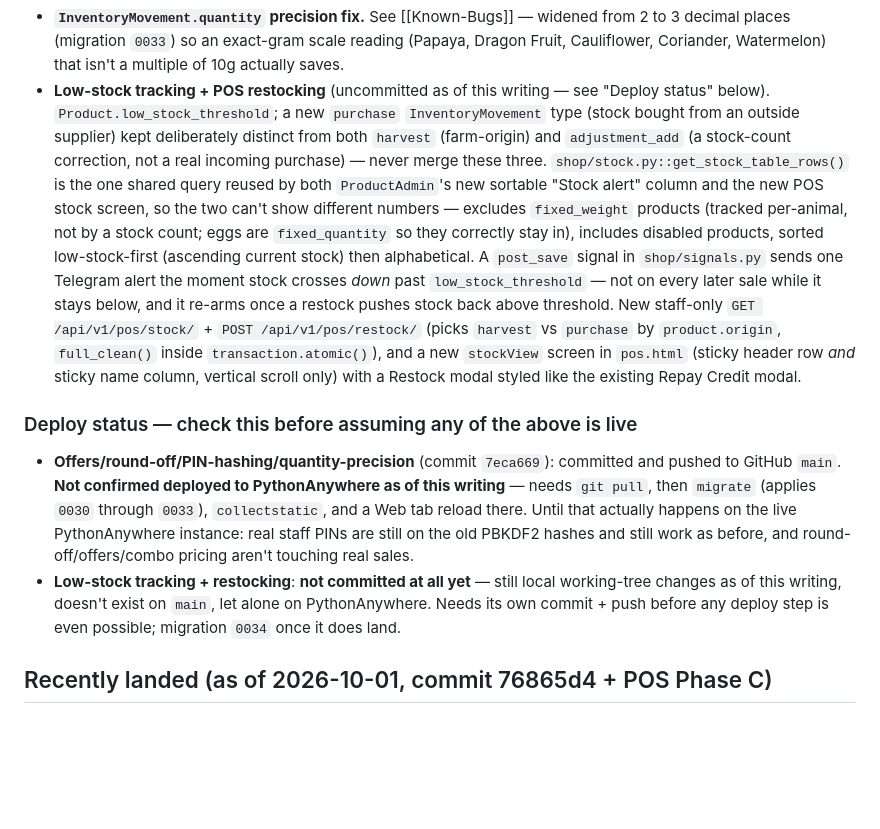
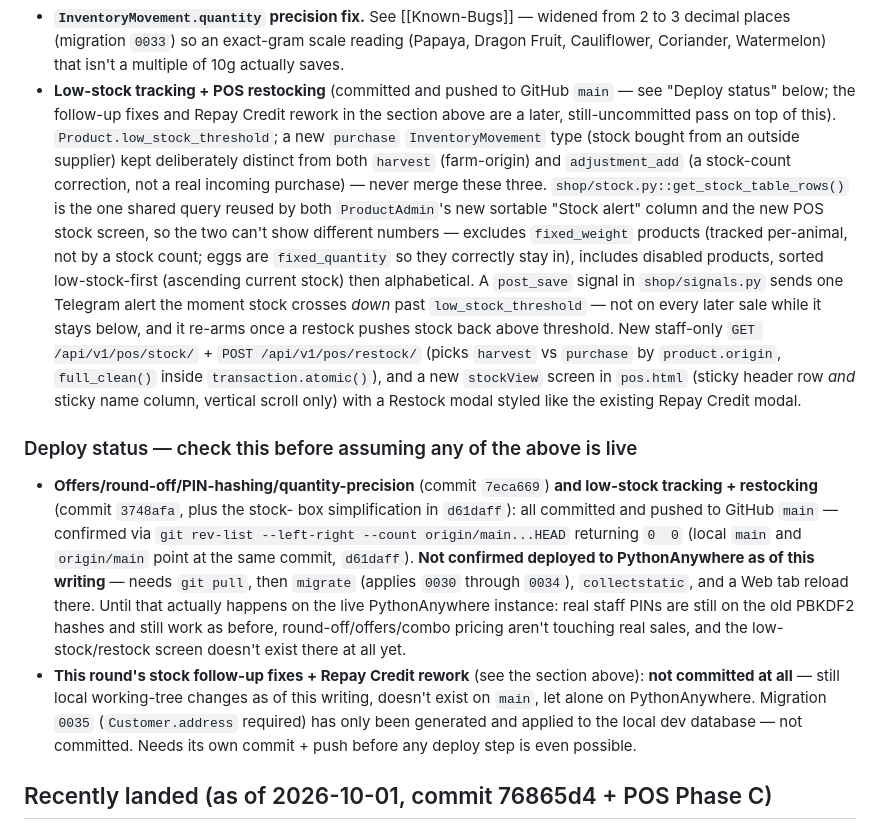
Before and after one commit to anganbaari/angan-baari, a Markdown page: Angan-Baari-Knowledge/01-Project/Current-State.md, the part around one of its changes. Rendered like a GitHub page; blank space fills up the shorter version.

```diff
--- a/Angan-Baari-Knowledge/01-Project/Current-State.md
+++ b/Angan-Baari-Knowledge/01-Project/Current-State.md
@@ -45,8 +97,10 @@ Additive to the POS Phase C entry below — that one is left as-is.
   widened from 2 to 3 decimal places (migration `0033`) so an exact-gram
   scale reading (Papaya, Dragon Fruit, Cauliflower, Coriander, Watermelon)
   that isn't a multiple of 10g actually saves.
-- **Low-stock tracking + POS restocking** (uncommitted as of this writing —
-  see "Deploy status" below). `Product.low_stock_threshold`; a new
+- **Low-stock tracking + POS restocking** (committed and pushed to GitHub
+  `main` — see "Deploy status" below; the follow-up fixes and Repay Credit
+  rework in the section above are a later, still-uncommitted pass on top of
+  this). `Product.low_stock_threshold`; a new
   `purchase` `InventoryMovement` type (stock bought from an outside
   supplier) kept deliberately distinct from both `harvest` (farm-origin)
   and `adjustment_add` (a stock-count correction, not a real incoming
@@ -69,17 +123,24 @@ Additive to the POS Phase C entry below — that one is left as-is.
 
 ### Deploy status — check this before assuming any of the above is live
 
-- **Offers/round-off/PIN-hashing/quantity-precision** (commit `7eca669`):
-  committed and pushed to GitHub `main`. **Not confirmed deployed to
+- **Offers/round-off/PIN-hashing/quantity-precision** (commit `7eca669`)
+  **and low-stock tracking + restocking** (commit `3748afa`, plus the stock-
+  box simplification in `d61daff`): all committed and pushed to GitHub
+  `main` — confirmed via `git rev-list --left-right --count
+  origin/main...HEAD` returning `0  0` (local `main` and `origin/main` point
+  at the same commit, `d61daff`). **Not confirmed deployed to
   PythonAnywhere as of this writing** — needs `git pull`, then `migrate`
-  (applies `0030` through `0033`), `collectstatic`, and a Web tab reload
+  (applies `0030` through `0034`), `collectstatic`, and a Web tab reload
   there. Until that actually happens on the live PythonAnywhere instance:
   real staff PINs are still on the old PBKDF2 hashes and still work as
-  before, and round-off/offers/combo pricing aren't touching real sales.
-- **Low-stock tracking + restocking**: **not committed at all yet** — still
-  local working-tree changes as of this writing, doesn't exist on `main`,
-  let alone on PythonAnywhere. Needs its own commit + push before any
-  deploy step is even possible; migration `0034` once it does land.
+  before, round-off/offers/combo pricing aren't touching real sales, and the
+  low-stock/restock screen doesn't exist there at all yet.
+- **This round's stock follow-up fixes + Repay Credit rework** (see the
+  section above): **not committed at all** — still local working-tree
+  changes as of this writing, doesn't exist on `main`, let alone on
+  PythonAnywhere. Migration `0035` (`Customer.address` required) has only
+  been generated and applied to the local dev database — not committed.
+  Needs its own commit + push before any deploy step is even possible.
 
 ## Recently landed (as of 2026-10-01, commit 76865d4 + POS Phase C)
 
```
Also changed, not shown: other parts of Angan-Baari-Knowledge/01-Project/Current-State.md (+53 -1 lines).
